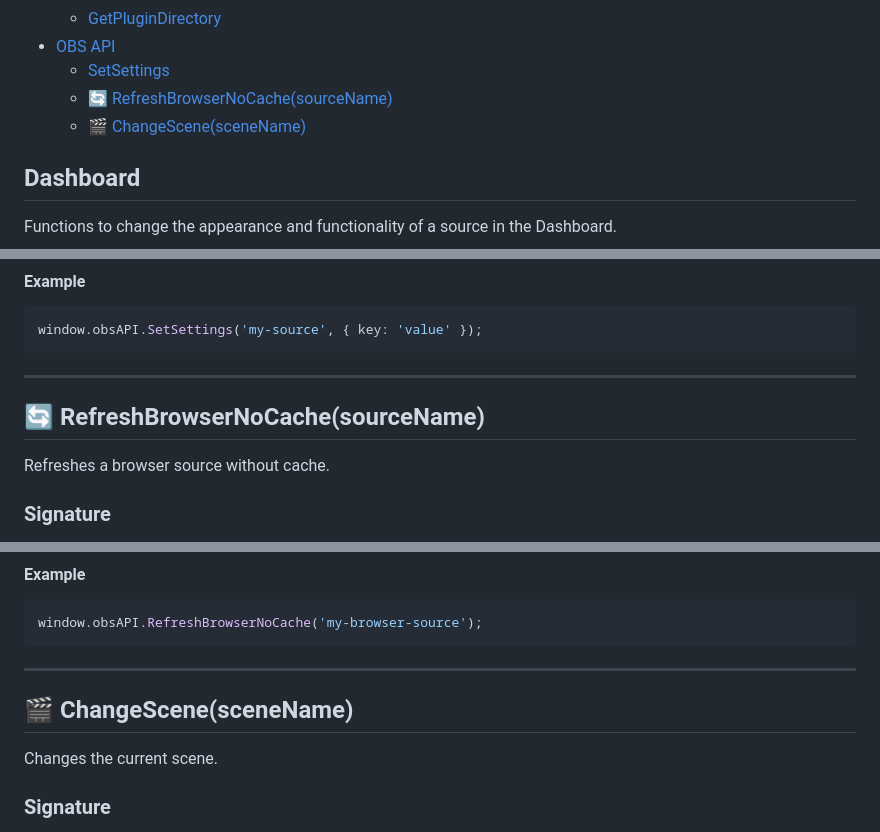
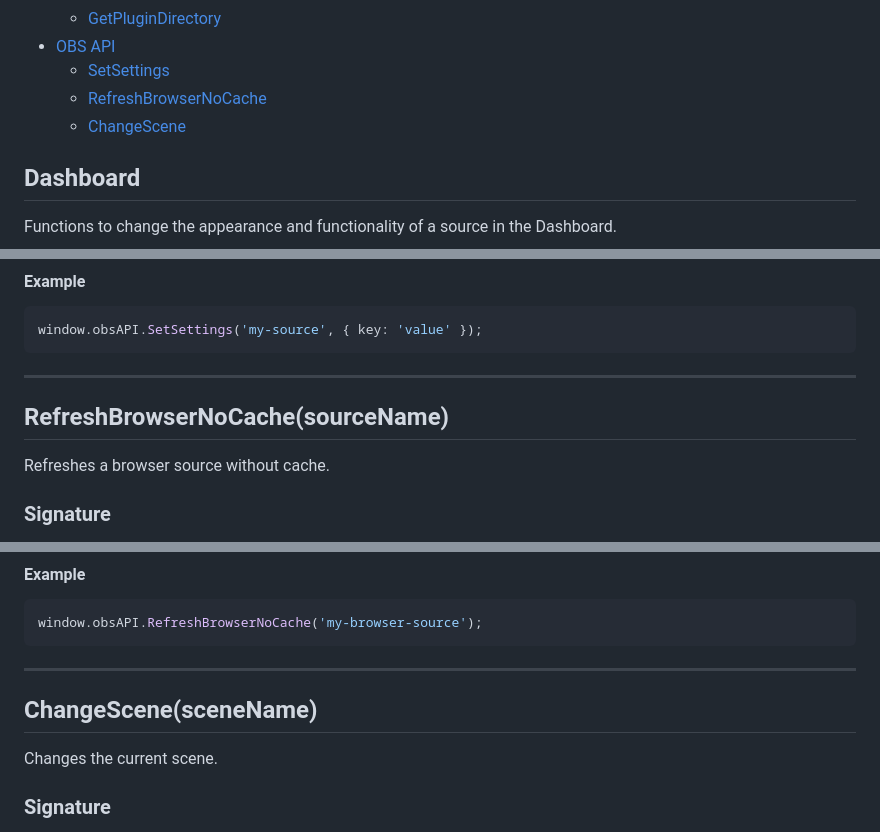
Before and after one commit to Tchongas/MCSRobsremote, a Markdown page: documentation/pluginAPI.md, 3 parts joined by grey strips. Drawn GitHub-style.

```diff
--- a/documentation/pluginAPI.md
+++ b/documentation/pluginAPI.md
@@ -17,8 +17,8 @@
   - [GetPluginDirectory](#getplugindirectory)
 - [OBS API](#obs-api)
   - [SetSettings](#setsettings)
-  - [🔄 RefreshBrowserNoCache(sourceName)](#refreshbrowsernocache)
-  - [🎬 ChangeScene(sceneName)](#changescene)
+  - [RefreshBrowserNoCache](#refreshbrowsernocache)
+  - [ChangeScene](#changescene)
 
 ## Dashboard
 
@@ -323,7 +333,8 @@ window.obsAPI.SetSettings('my-source', { key: 'value' });
 
 ---
 
-## 🔄 RefreshBrowserNoCache(sourceName)
+<a id="refreshbrowsernocache"></a>
+## RefreshBrowserNoCache(sourceName)
 
 Refreshes a browser source without cache.
 
@@ -349,7 +360,8 @@ window.obsAPI.RefreshBrowserNoCache('my-browser-source');
 
 ---
 
-## 🎬 ChangeScene(sceneName)
+<a id="changescene"></a>
+## ChangeScene(sceneName)
 
 Changes the current scene.
 
```
Also changed, not shown: other parts of documentation/pluginAPI.md (+10 -0 lines).
